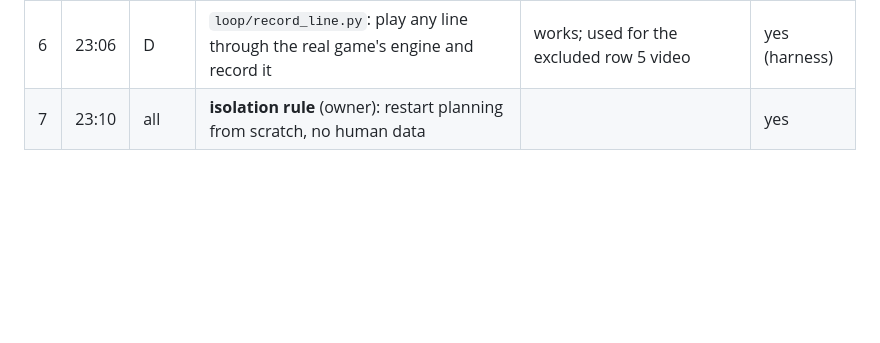
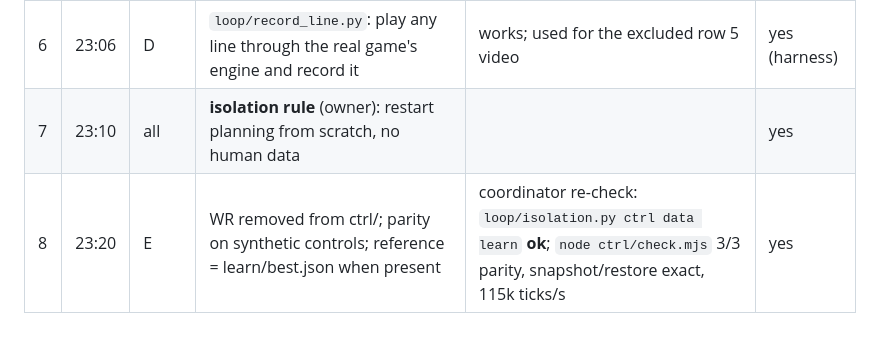
Before and after one commit to ptlnextdoor/reflex, a Markdown page: LOOP.md, the part around the change. Drawn GitHub-style; blank space fills up the shorter version.

Commit message:
Loop: isolation passes for ctrl, data, learn (verified)

```diff
--- a/LOOP.md
+++ b/LOOP.md
@@ -60,3 +60,4 @@ anything not produced by the agent itself. Run it before logging any result.
 | 4 | 22:04 | D | CDP key timing | p50 0.1 ms, max 2.9 ms | yes |
 | 6 | 23:06 | D | `loop/record_line.py`: play any line through the real game's engine and record it | works; used for the excluded row 5 video | yes (harness) |
 | 7 | 23:10 | all | **isolation rule** (owner): restart planning from scratch, no human data | | yes |
+| 8 | 23:20 | E | WR removed from ctrl/; parity on synthetic controls; reference = learn/best.json when present | coordinator re-check: `loop/isolation.py ctrl data learn` **ok**; `node ctrl/check.mjs` 3/3 parity, snapshot/restore exact, 115k ticks/s | yes |
```
